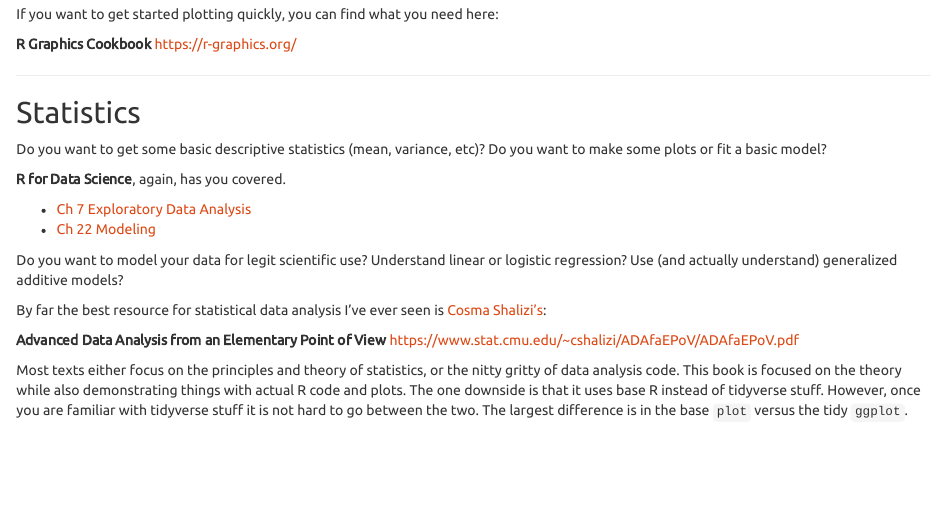
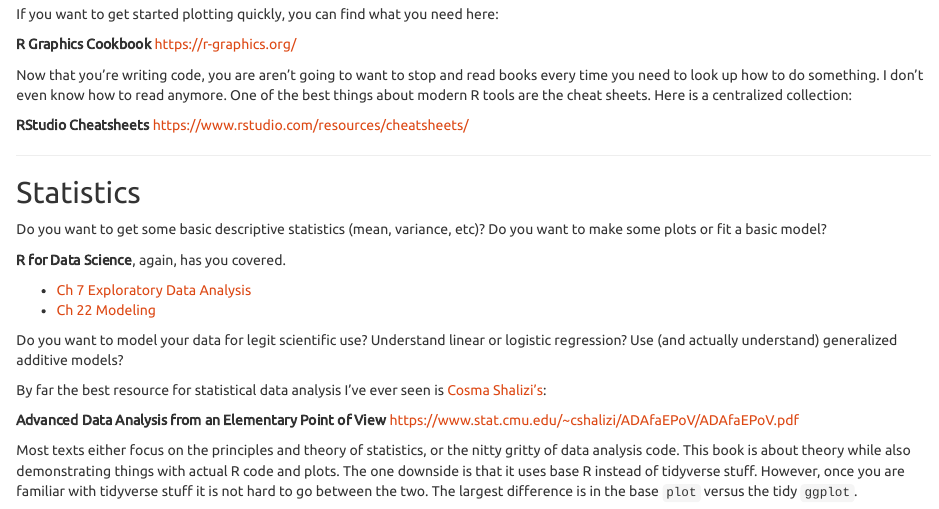
Before and after one commit to rgzn/r_guides, an R Markdown document (R_resources.Rmd): the page in a window 1100 px wide, from 740 px down. Rendered offline with R 4.5, knitr and Pandoc, with nearby package versions.

Commit message:
added cheatsheets

```diff
--- a/R_resources.Rmd
+++ b/R_resources.Rmd
@@ -61,6 +61,14 @@
 
 __R Graphics Cookbook__ https://r-graphics.org/
 
+
+Now that you're writing code, you are aren't going to want to stop and read
+books every time you need to look up how to do something. I don't even know how
+to read anymore. One of the best things
+about modern R tools are the cheat sheets. Here is a centralized collection:
+
+__RStudio Cheatsheets__ https://www.rstudio.com/resources/cheatsheets/
+
 _________________
 
 ## Statistics
@@ -84,7 +92,7 @@
 https://www.stat.cmu.edu/~cshalizi/ADAfaEPoV/ADAfaEPoV.pdf
 
 Most texts either focus on the principles and theory of statistics, or the
-nitty gritty of data analysis code. This book is focused on the theory while
+nitty gritty of data analysis code. This book is about theory while
 also demonstrating things with actual R code and plots. The one
 downside is that it uses base R instead of tidyverse stuff. However, once you
 are familiar with tidyverse stuff it is not hard to go between the two. The
```
